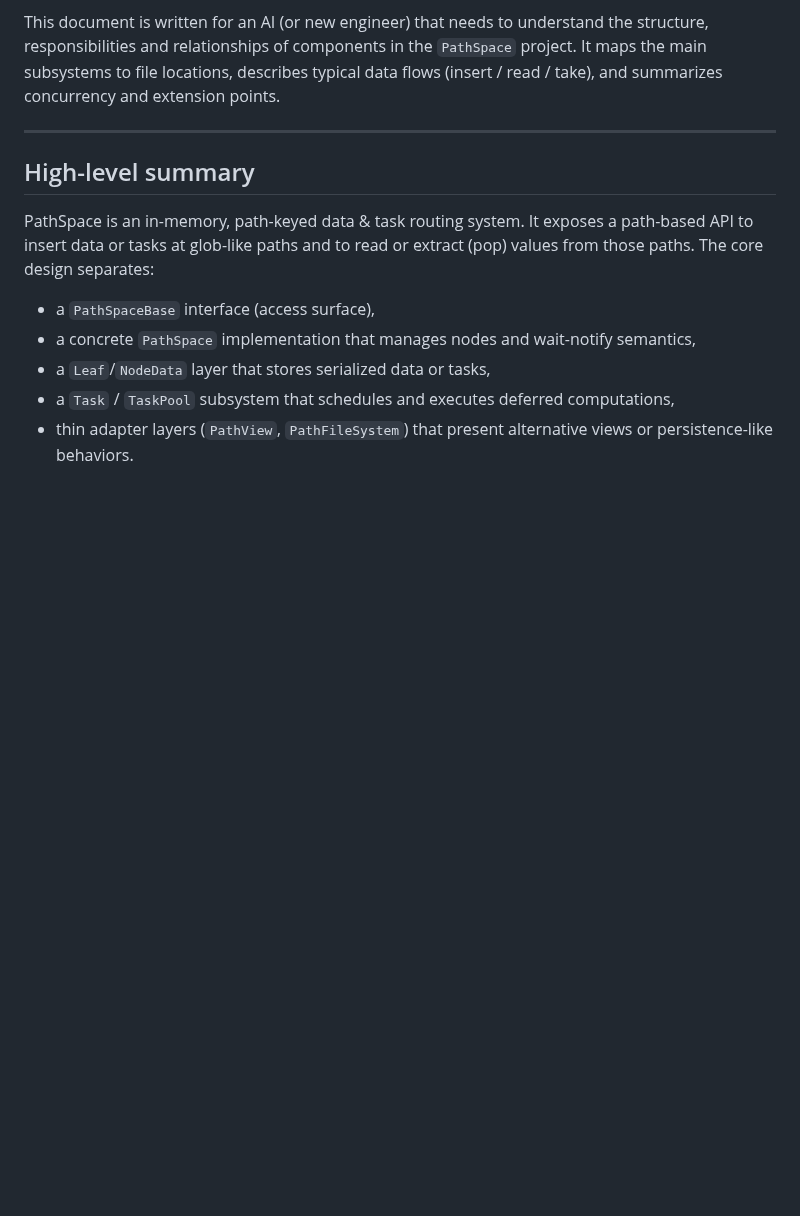
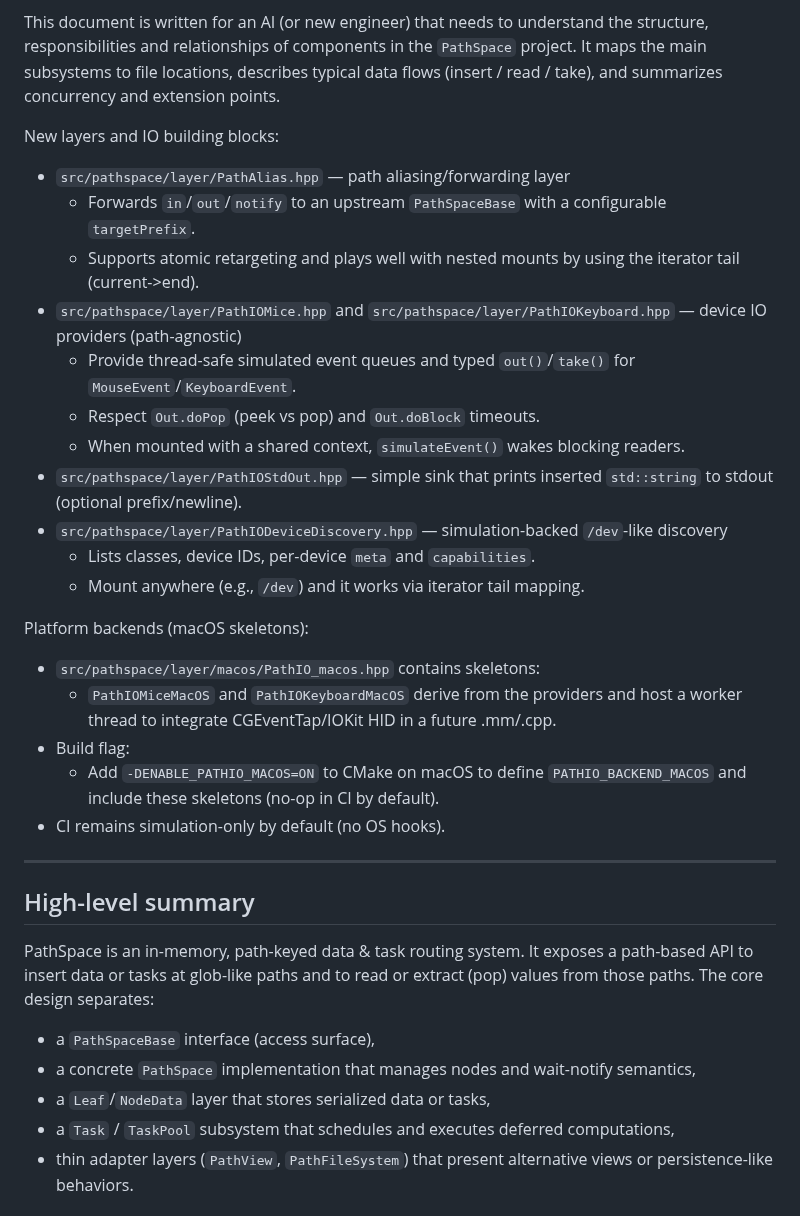
Before and after one commit to ChristofferGreen/PathSpace, a Markdown page: docs/AI_OVERVIEW.md, the part around one of its changes. Rendered like a GitHub page; blank space fills up the shorter version.

```diff
--- a/docs/AI_OVERVIEW.md
+++ b/docs/AI_OVERVIEW.md
@@ -49,7 +49,28 @@ echo "[pre-push] OK"
 
 This document is written for an AI (or new engineer) that needs to understand the structure, responsibilities and relationships of components in the `PathSpace` project. It maps the main subsystems to file locations, describes typical data flows (insert / read / take), and summarizes concurrency and extension points.
 
+New layers and IO building blocks:
+- `src/pathspace/layer/PathAlias.hpp` — path aliasing/forwarding layer
+  - Forwards `in`/`out`/`notify` to an upstream `PathSpaceBase` with a configurable `targetPrefix`.
+  - Supports atomic retargeting and plays well with nested mounts by using the iterator tail (current->end).
+- `src/pathspace/layer/PathIOMice.hpp` and `src/pathspace/layer/PathIOKeyboard.hpp` — device IO providers (path-agnostic)
+  - Provide thread-safe simulated event queues and typed `out()`/`take()` for `MouseEvent`/`KeyboardEvent`.
+  - Respect `Out.doPop` (peek vs pop) and `Out.doBlock` timeouts.
+  - When mounted with a shared context, `simulateEvent()` wakes blocking readers.
+- `src/pathspace/layer/PathIOStdOut.hpp` — simple sink that prints inserted `std::string` to stdout (optional prefix/newline).
+- `src/pathspace/layer/PathIODeviceDiscovery.hpp` — simulation-backed `/dev`-like discovery
+  - Lists classes, device IDs, per-device `meta` and `capabilities`.
+  - Mount anywhere (e.g., `/dev`) and it works via iterator tail mapping.
+
+Platform backends (macOS skeletons):
+- `src/pathspace/layer/macos/PathIO_macos.hpp` contains skeletons:
+  - `PathIOMiceMacOS` and `PathIOKeyboardMacOS` derive from the providers and host a worker thread to integrate CGEventTap/IOKit HID in a future .mm/.cpp.
+- Build flag:
+  - Add `-DENABLE_PATHIO_MACOS=ON` to CMake on macOS to define `PATHIO_BACKEND_MACOS` and include these skeletons (no-op in CI by default).
+- CI remains simulation-only by default (no OS hooks).
+
 ---
+
 
 ## High-level summary
 
```
Also changed, not shown: other parts of docs/AI_OVERVIEW.md (+2 -2 lines), docs/AI_ARCHITECTURE.md (+18 -2 lines).
